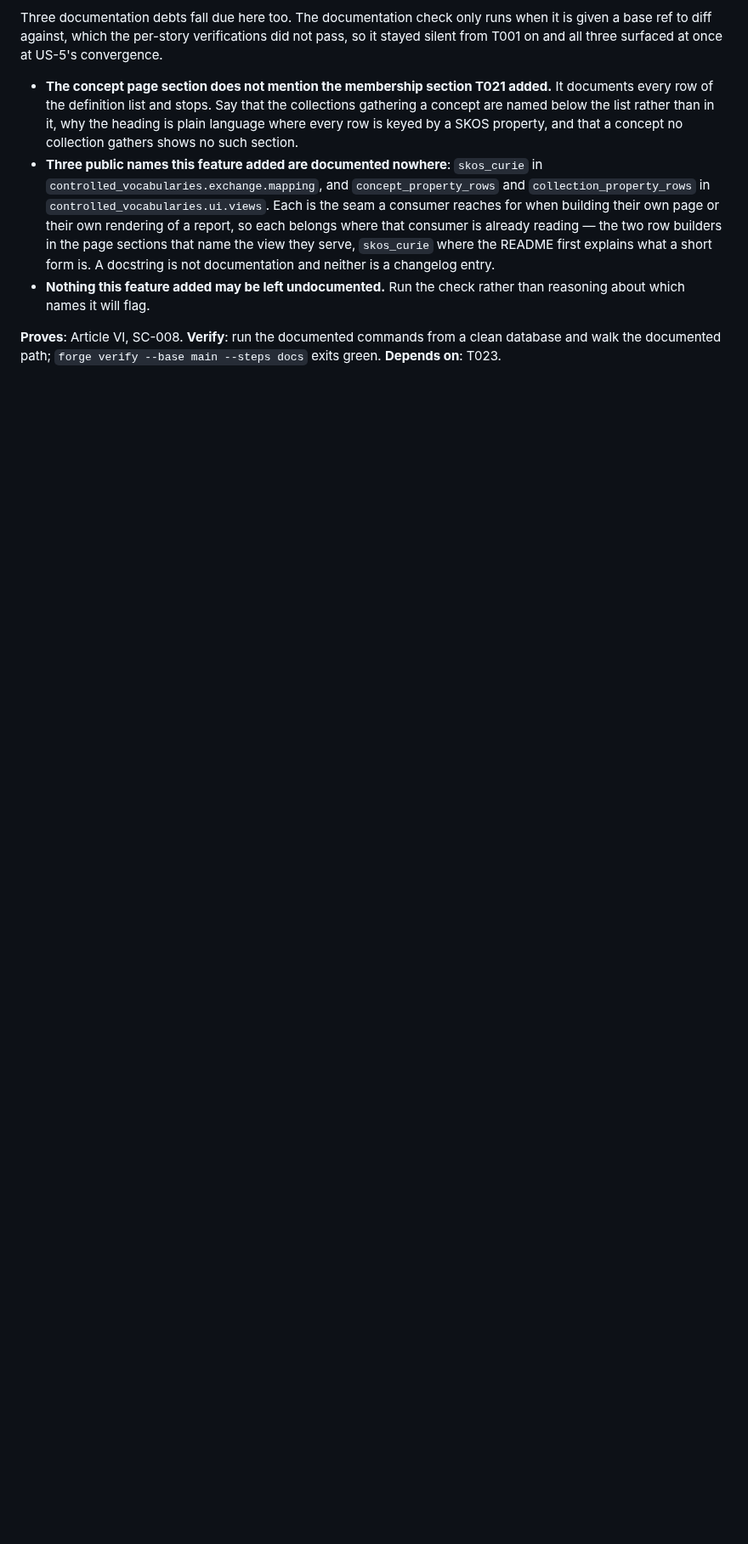
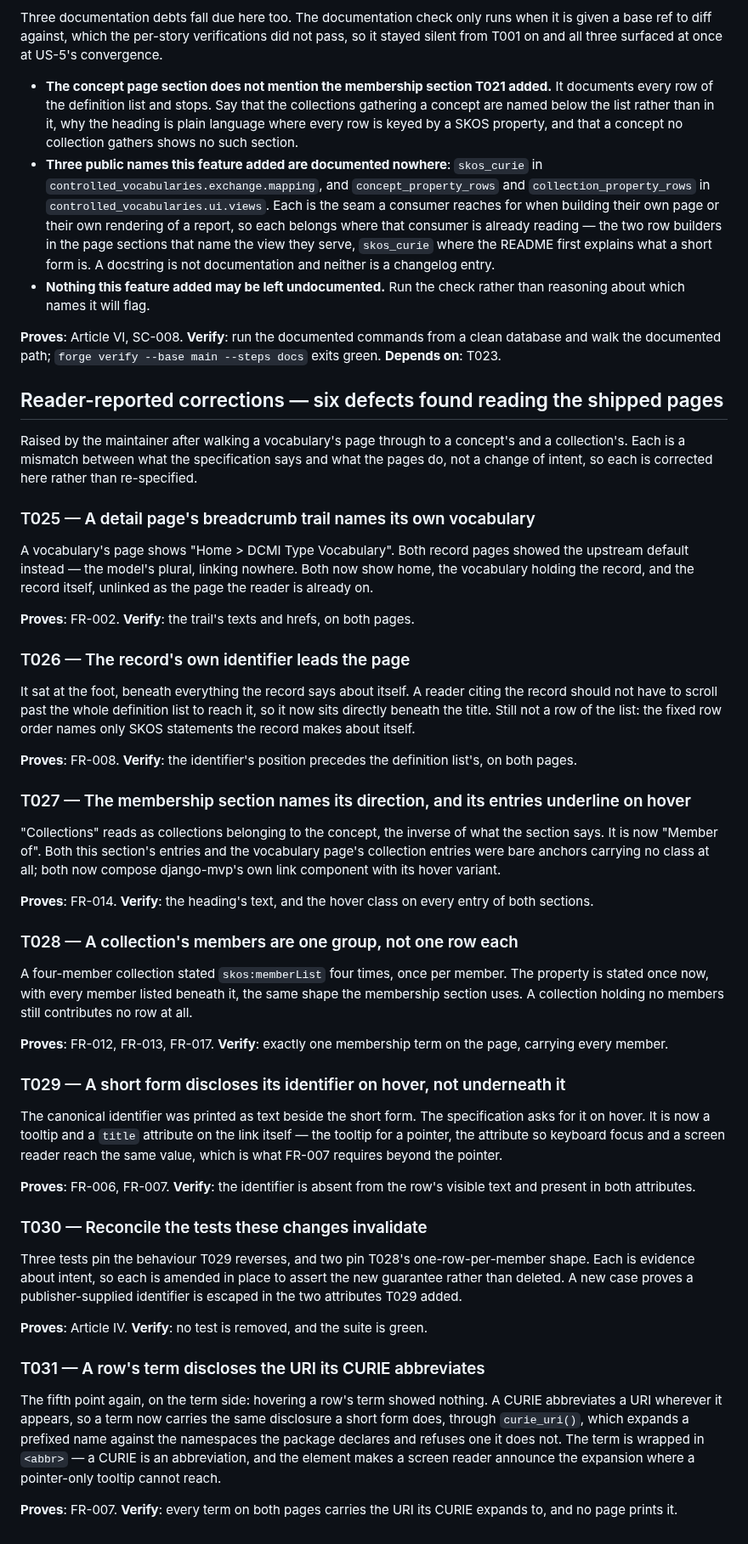
Before and after one commit to SamuelJennings/django-controlled-vocabularies, a Markdown page: specs/015-read-single-record/tasks.md, the part around the change. Shown at 85% size. Rendered like a GitHub page; blank space fills up the shorter version.

Commit message:
Record the reader-reported corrections in the specification and changelog

```diff
--- a/specs/015-read-single-record/tasks.md
+++ b/specs/015-read-single-record/tasks.md
@@ -494,3 +494,77 @@ T001 on and all three surfaced at once at US-5's convergence.
 **Verify**: run the documented commands from a clean database and walk the documented path;
 `forge verify --base main --steps docs` exits green.
 **Depends on**: T023.
+
+## Reader-reported corrections — six defects found reading the shipped pages
+
+Raised by the maintainer after walking a vocabulary's page through to a concept's and a
+collection's. Each is a mismatch between what the specification says and what the pages do, not a
+change of intent, so each is corrected here rather than re-specified.
+
+### T025 — A detail page's breadcrumb trail names its own vocabulary
+
+A vocabulary's page shows "Home > DCMI Type Vocabulary". Both record pages showed the upstream
+default instead — the model's plural, linking nowhere. Both now show home, the vocabulary holding
+the record, and the record itself, unlinked as the page the reader is already on.
+
+**Proves**: FR-002.
+**Verify**: the trail's texts and hrefs, on both pages.
+
+### T026 — The record's own identifier leads the page
+
+It sat at the foot, beneath everything the record says about itself. A reader citing the record
+should not have to scroll past the whole definition list to reach it, so it now sits directly
+beneath the title. Still not a row of the list: the fixed row order names only SKOS statements the
+record makes about itself.
+
+**Proves**: FR-008.
+**Verify**: the identifier's position precedes the definition list's, on both pages.
+
+### T027 — The membership section names its direction, and its entries underline on hover
+
+"Collections" reads as collections belonging to the concept, the inverse of what the section says.
+It is now "Member of". Both this section's entries and the vocabulary page's collection entries
+were bare anchors carrying no class at all; both now compose django-mvp's own link component with
+its hover variant.
+
+**Proves**: FR-014.
+**Verify**: the heading's text, and the hover class on every entry of both sections.
+
+### T028 — A collection's members are one group, not one row each
+
+A four-member collection stated `skos:memberList` four times, once per member. The property is
+stated once now, with every member listed beneath it, the same shape the membership section uses. A
+collection holding no members still contributes no row at all.
+
+**Proves**: FR-012, FR-013, FR-017.
+**Verify**: exactly one membership term on the page, carrying every member.
+
+### T029 — A short form discloses its identifier on hover, not underneath it
+
+The canonical identifier was printed as text beside the short form. The specification asks for it on
+hover. It is now a tooltip and a `title` attribute on the link itself — the tooltip for a pointer,
+the attribute so keyboard focus and a screen reader reach the same value, which is what FR-007
+requires beyond the pointer.
+
+**Proves**: FR-006, FR-007.
+**Verify**: the identifier is absent from the row's visible text and present in both attributes.
+
+### T030 — Reconcile the tests these changes invalidate
+
+Three tests pin the behaviour T029 reverses, and two pin T028's one-row-per-member shape. Each is
+evidence about intent, so each is amended in place to assert the new guarantee rather than deleted.
+A new case proves a publisher-supplied identifier is escaped in the two attributes T029 added.
+
+**Proves**: Article IV.
+**Verify**: no test is removed, and the suite is green.
+
+### T031 — A row's term discloses the URI its CURIE abbreviates
+
+The fifth point again, on the term side: hovering a row's term showed nothing. A CURIE abbreviates
+a URI wherever it appears, so a term now carries the same disclosure a short form does, through
+`curie_uri()`, which expands a prefixed name against the namespaces the package declares and
+refuses one it does not. The term is wrapped in `<abbr>` — a CURIE is an abbreviation, and the
+element makes a screen reader announce the expansion where a pointer-only tooltip cannot reach.
+
+**Proves**: FR-007.
+**Verify**: every term on both pages carries the URI its CURIE expands to, and no page prints it.
```
Also changed, not shown: CHANGELOG.md (+11 -8 lines).
